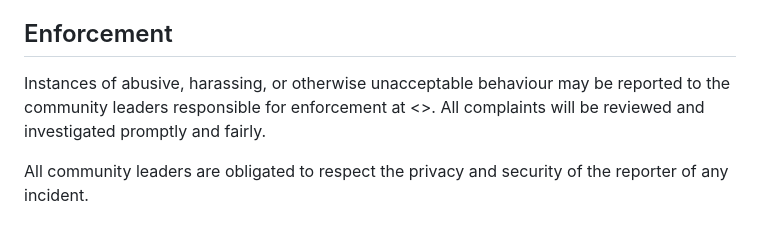
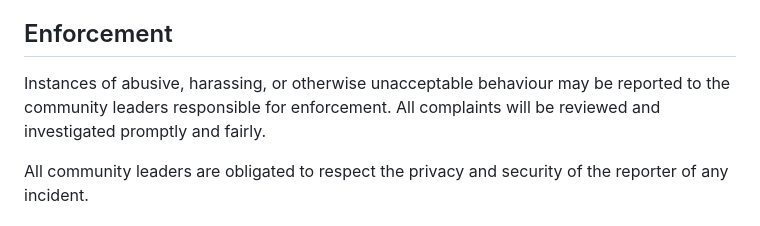
Before and after one commit to Bence749/FairnessLens, a Markdown page: CODE_OF_CONDUCT.md, the part around the change. GitHub-like rendering.

```diff
--- a/CODE_OF_CONDUCT.md
+++ b/CODE_OF_CONDUCT.md
@@ -55,8 +55,7 @@ representative at an online or offline event.
 ## Enforcement
 
 Instances of abusive, harassing, or otherwise unacceptable behaviour may be
-reported to the community leaders responsible for enforcement at <>.
-All complaints will be reviewed and investigated promptly and fairly.
+reported to the community leaders responsible for enforcement. All complaints will be reviewed and investigated promptly and fairly.
 
 All community leaders are obligated to respect the privacy and security of the
 reporter of any incident.
```
